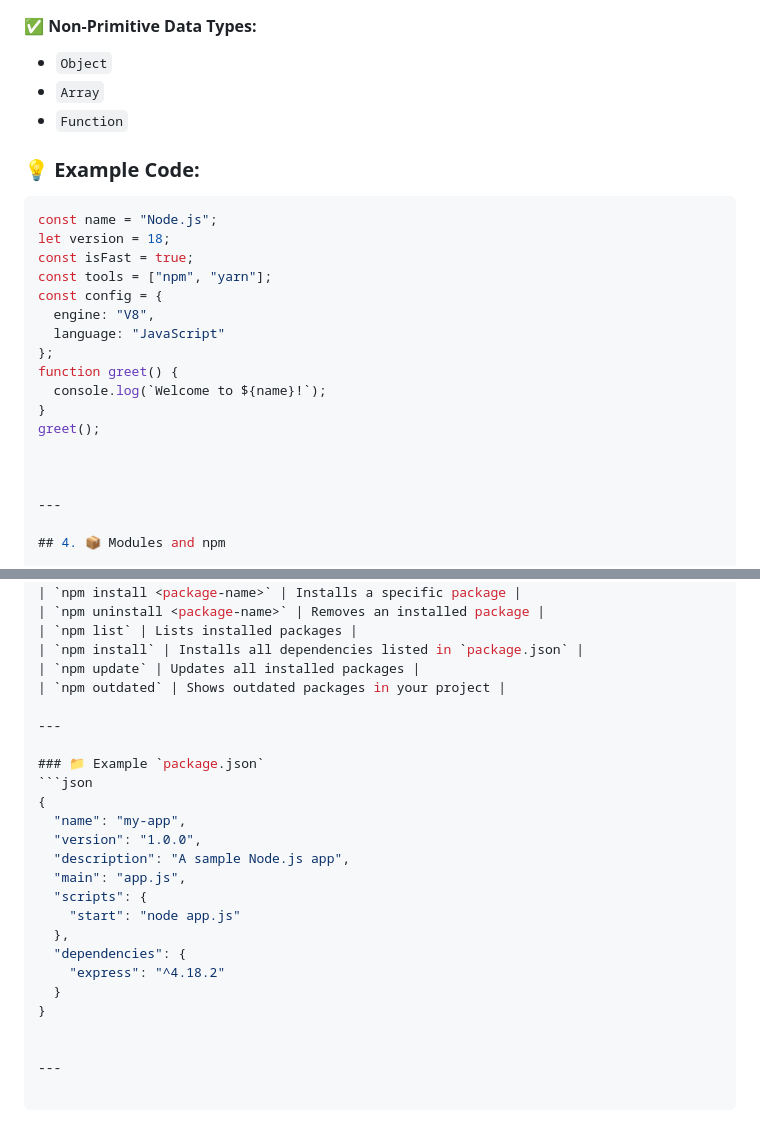
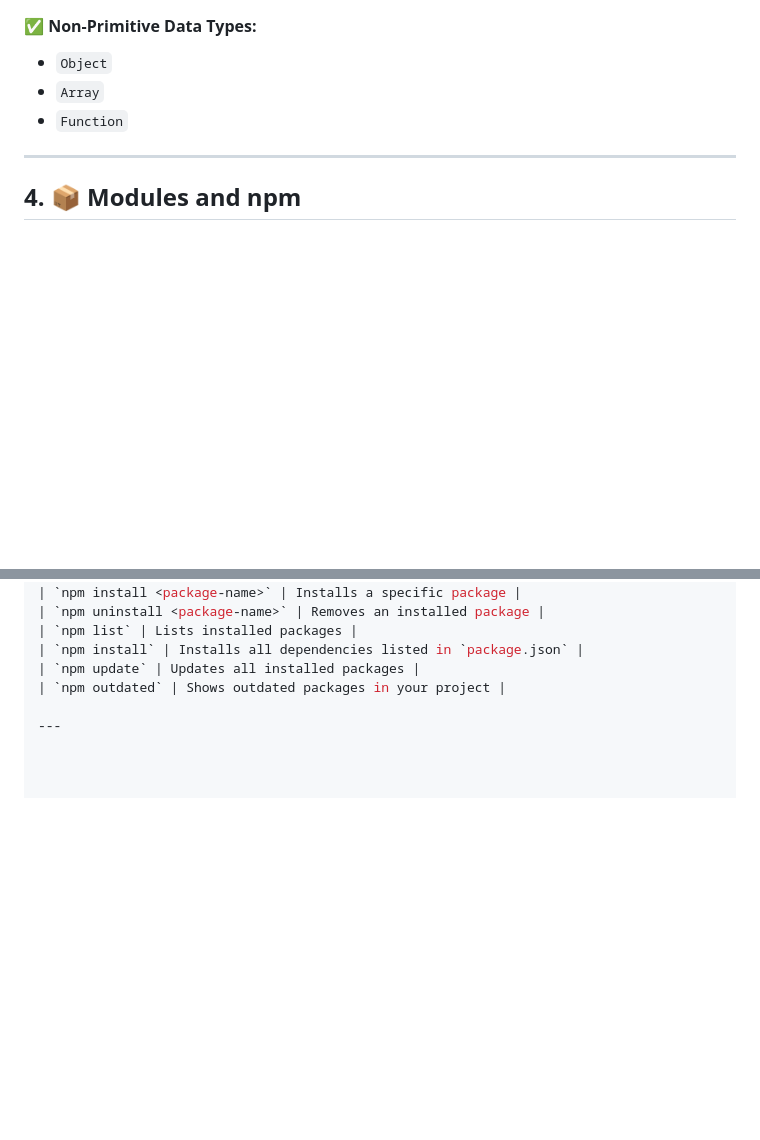
Before and after one commit to beingrajdevyadav/nodejs-mastery-course, a Markdown page: README.md, 2 parts joined by grey strips. Drawn GitHub-style; blank space fills up the shorter version.

Commit message:
.md file updated.

````diff
--- a/README.md
+++ b/README.md
@@ -194,22 +194,6 @@ Node.js uses modern JavaScript (ES6+). Common syntax includes:
 - `Array`
 - `Function`
 
-### 💡 Example Code:
-```js
-const name = "Node.js";
-let version = 18;
-const isFast = true;
-const tools = ["npm", "yarn"];
-const config = {
-  engine: "V8",
-  language: "JavaScript"
-};
-function greet() {
-  console.log(`Welcome to ${name}!`);
-}
-greet();
-
-
 
 ---
 
@@ -291,21 +275,3 @@ module.exports = { add, subtract };
 | `npm outdated` | Shows outdated packages in your project |
 
 ---
-
-### 📁 Example `package.json`
-```json
-{
-  "name": "my-app",
-  "version": "1.0.0",
-  "description": "A sample Node.js app",
-  "main": "app.js",
-  "scripts": {
-    "start": "node app.js"
-  },
-  "dependencies": {
-    "express": "^4.18.2"
-  }
-}
-
-
----
````
